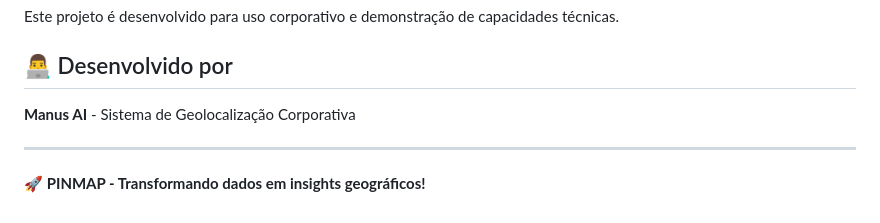
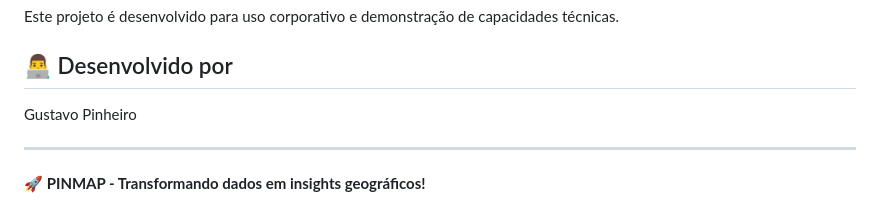
Before and after one commit to GP857/pinmap-sistema, a Markdown page: README.md, the part around the change. Drawn GitHub-style.

```diff
--- a/README.md
+++ b/README.md
@@ -202,7 +202,7 @@ Este projeto é desenvolvido para uso corporativo e demonstração de capacidade
 
 ## 👨‍💻 Desenvolvido por
 
-**Manus AI** - Sistema de Geolocalização Corporativa
+Gustavo Pinheiro
 
 ---
 
```
